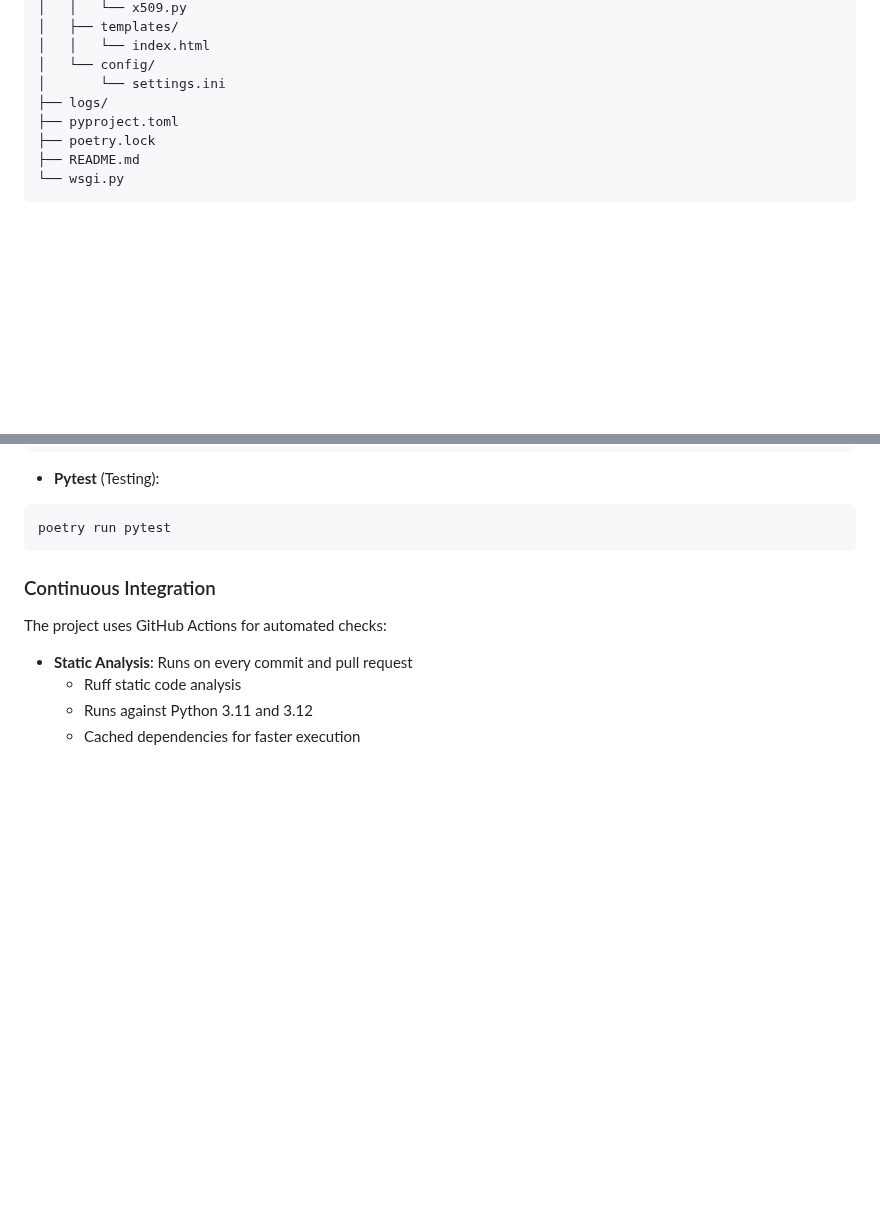
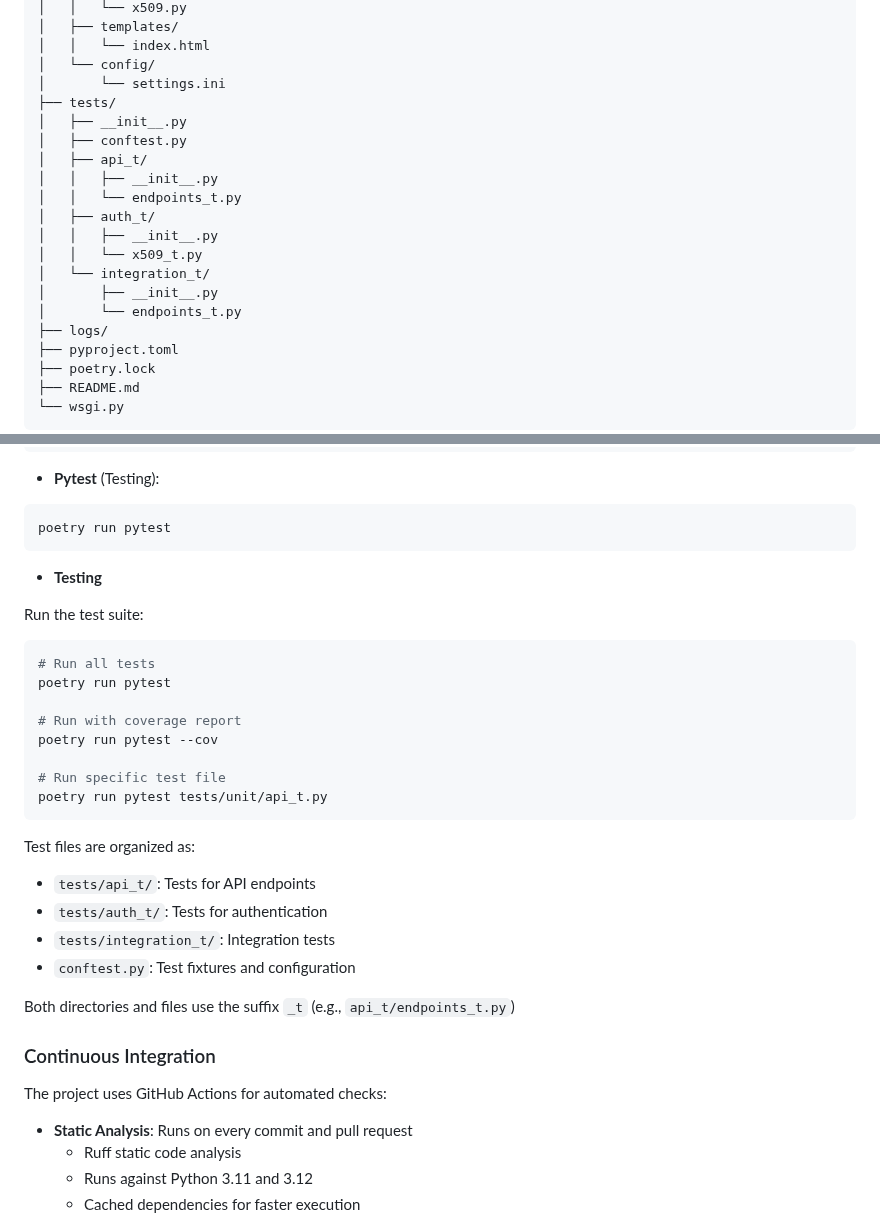
Before and after one commit to amaltaro/resource_control_monitor, a Markdown page: README.md, 2 parts joined by grey strips. Rendered like a GitHub page; blank space fills up the shorter version.

Commit message:
docs: add testing information to README

````diff
--- a/README.md
+++ b/README.md
@@ -67,6 +67,18 @@ project_root/
 │   │   └── index.html
 │   └── config/
 │       └── settings.ini
+├── tests/
+│   ├── __init__.py
+│   ├── conftest.py
+│   ├── api_t/
+│   │   ├── __init__.py
+│   │   └── endpoints_t.py
+│   ├── auth_t/
+│   │   ├── __init__.py
+│   │   └── x509_t.py
+│   └── integration_t/
+│       ├── __init__.py
+│       └── endpoints_t.py
 ├── logs/
 ├── pyproject.toml
 ├── poetry.lock
@@ -182,6 +194,28 @@ poetry run mypy .
 ```bash
 poetry run pytest
 ```
+
+- **Testing**
+
+Run the test suite:
+```bash
+# Run all tests
+poetry run pytest
+
+# Run with coverage report
+poetry run pytest --cov
+
+# Run specific test file
+poetry run pytest tests/unit/api_t.py
+```
+
+Test files are organized as:
+- `tests/api_t/`: Tests for API endpoints
+- `tests/auth_t/`: Tests for authentication
+- `tests/integration_t/`: Integration tests
+- `conftest.py`: Test fixtures and configuration
+
+Both directories and files use the suffix `_t` (e.g., `api_t/endpoints_t.py`)
 
 ### Continuous Integration
 
````
